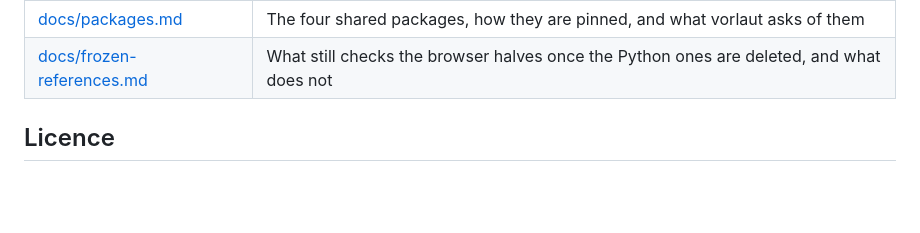
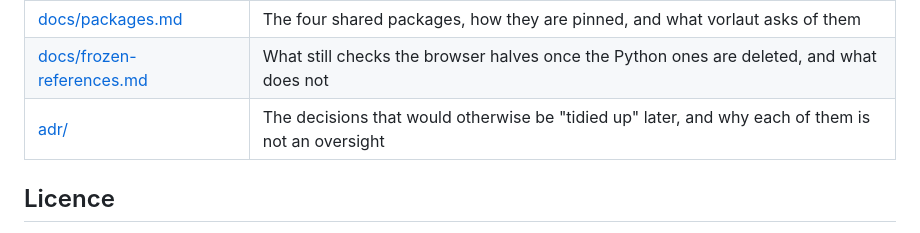
Before and after one commit to Lautstark/vorlaut-editor, a Markdown page: README.md, the part around the change. GitHub-like rendering; blank space fills up the shorter version.

Commit message:
Write down seven decisions that will otherwise be tidied up
Each of these was taken, acted on, and left implicit somewhere - in a spec
paragraph, in the shape of a package, or in nothing at all. All seven look
like oversights from the outside, which is the criterion for being in adr/:

  0002  No server and no accounts, anywhere in the toolchain.
  0003  App packages bake pixels and audio; the app resolves nothing.
  0004  The Android app is a viewer, and does not edit.
  0005  OBF/OBZ is the exchange format, extended with ext_lautstark_*.
  0006  The builder and the hardware stay in one repository.
  0007  Re-import replaces a whole package, atomically.
  0008  One master per utterance; everything else is derived.

Three of them were already normative and unexplained. SPEC.md 5, 8 and 6.1
state the rules for baked pixels, package-level re-import and audio
derivation, and none says why - 6.1 in particular gives four sentences and
calls itself background, which is not enough to stop somebody encoding Opus
from the 16 kHz WAV that is sitting right there.

0006 carries the condition for revisiting it, since "one repository, three
toolchains" is a standing invitation to split: four kinds of evidence, each
a measurement or an event rather than an intuition about tidiness.

adr/README.md is the index and the template, and says why the folder sits at
the top of the repository rather than under exchange/.

Co-Authored-By: Claude Opus 5 <noreply@anthropic.com>

```diff
--- a/README.md
+++ b/README.md
@@ -130,6 +130,7 @@ of it, including what the display's font can and cannot draw, is in
 | [docs/cable.md](docs/cable.md) | Pushing content down the USB-C cable, for when there is no server to fetch from |
 | [docs/packages.md](docs/packages.md) | The four shared packages, how they are pinned, and what vorlaut asks of them |
 | [docs/frozen-references.md](docs/frozen-references.md) | What still checks the browser halves once the Python ones are deleted, and what does not |
+| [adr/](adr/) | The decisions that would otherwise be "tidied up" later, and why each of them is not an oversight |
 
 ## Licence
 
```
